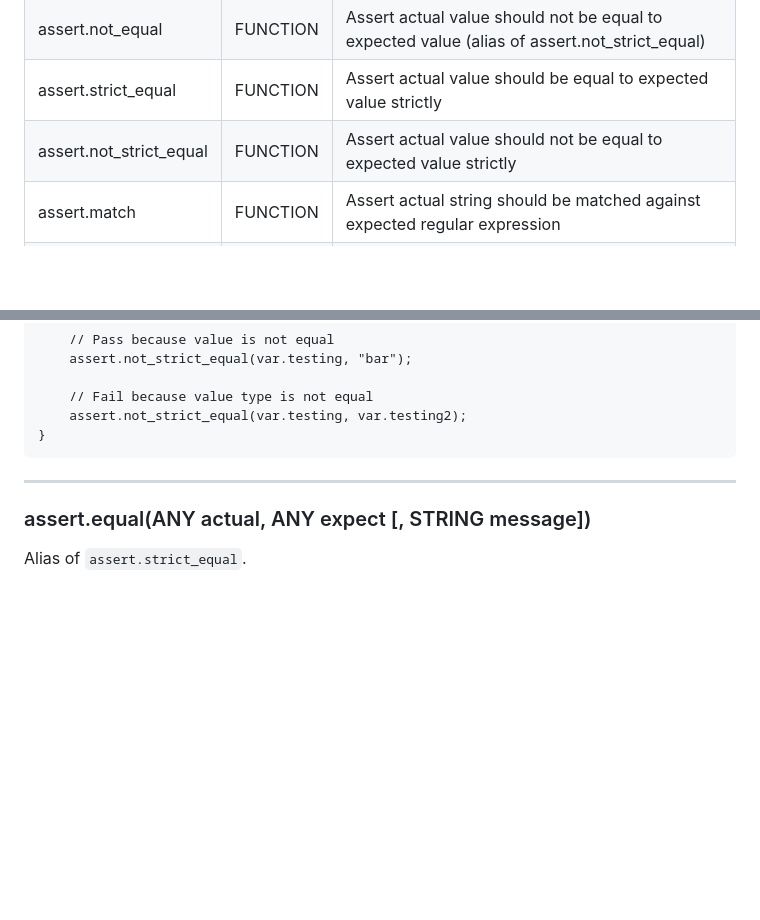
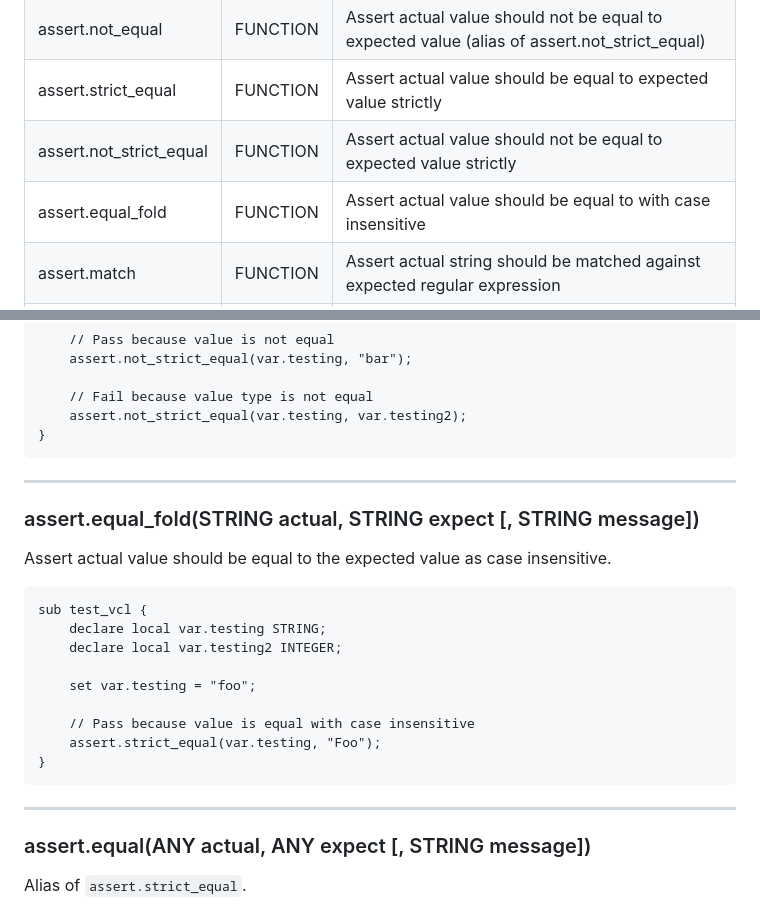
Before and after one commit to ysugimoto/falco, a Markdown page: docs/testing.md, 2 parts joined by grey strips. GitHub-like rendering; blank space fills up the shorter version.

Commit message:
documentation

````diff
--- a/docs/testing.md
+++ b/docs/testing.md
@@ -169,6 +169,7 @@ We describe them following table and examples:
 | assert.not_equal        | FUNCTION   | Assert actual value should not be equal to expected value (alias of assert.not_strict_equal) |
 | assert.strict_equal     | FUNCTION   | Assert actual value should be equal to expected value strictly                               |
 | assert.not_strict_equal | FUNCTION   | Assert actual value should not be equal to expected value strictly                           |
+| assert.equal_fold       | FUNCTION   | Assert actual value should be equal to with case insensitive                                 |
 | assert.match            | FUNCTION   | Assert actual string should be matched against expected regular expression                   |
 | assert.not_match        | FUNCTION   | Assert actual string should not be matches against expected regular expression               |
 | assert.contains         | FUNCTION   | Assert actual string should contain the expected string                                      |
@@ -388,6 +389,24 @@ sub test_vcl {
 
 ----
 
+### assert.equal_fold(STRING actual, STRING expect [, STRING message])
+
+Assert actual value should be equal to the expected value as case insensitive.
+
+```vcl
+sub test_vcl {
+    declare local var.testing STRING;
+    declare local var.testing2 INTEGER;
+
+    set var.testing = "foo";
+
+    // Pass because value is equal with case insensitive
+    assert.strict_equal(var.testing, "Foo");
+}
+```
+
+----
+
 ### assert.equal(ANY actual, ANY expect [, STRING message])
 
 Alias of `assert.strict_equal`.
````
